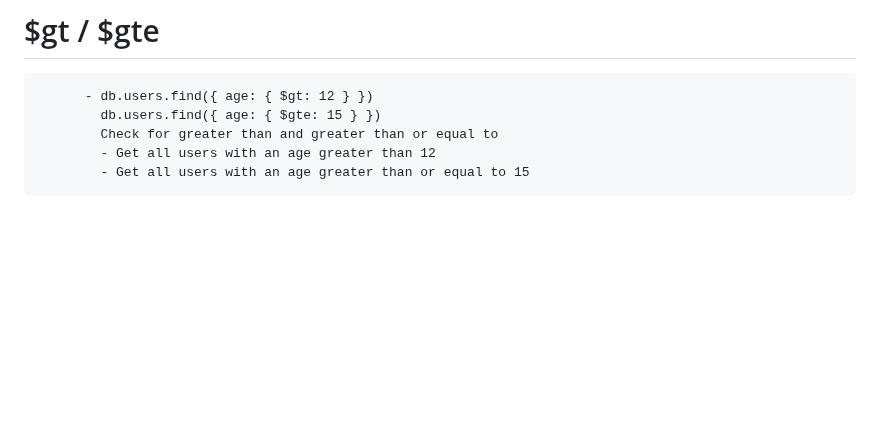
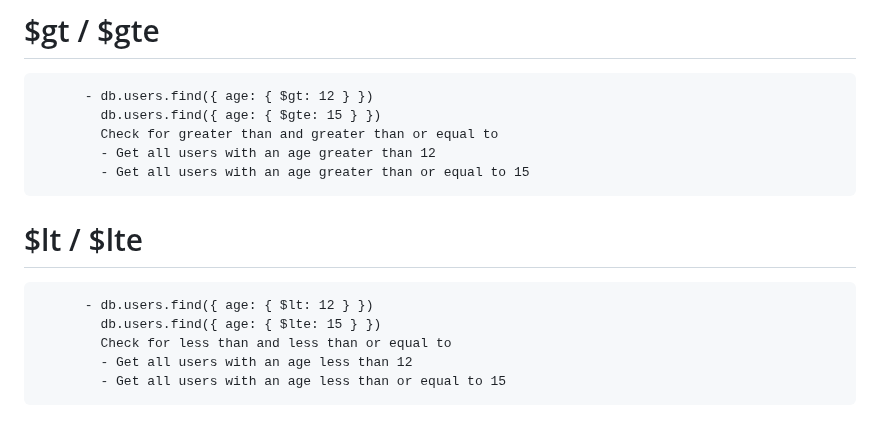
Before and after one commit to DagimDev/TutorialsHub, a Markdown page: mongoDB/mongodb_driver/basic_commands.md, the part around the change. Rendered like a GitHub page; blank space fills up the shorter version.

Commit message:
$lt / $lte

```diff
--- a/mongoDB/mongodb_driver/basic_commands.md
+++ b/mongoDB/mongodb_driver/basic_commands.md
@@ -116,3 +116,9 @@ db.<collectionName>.<command>
             Check for greater than and greater than or equal to
             - Get all users with an age greater than 12
             - Get all users with an age greater than or equal to 15
+# $lt / $lte
+          - db.users.find({ age: { $lt: 12 } })
+            db.users.find({ age: { $lte: 15 } })
+            Check for less than and less than or equal to
+            - Get all users with an age less than 12
+            - Get all users with an age less than or equal to 15
```
